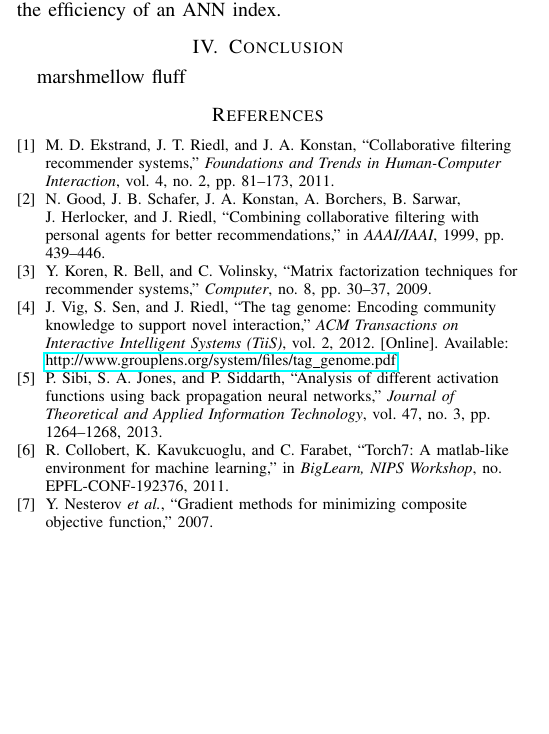
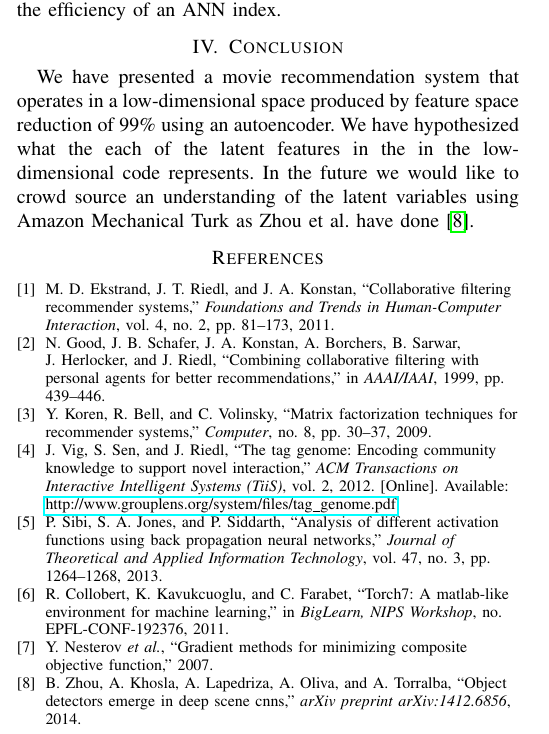
Before and after one commit to katzdave/MovieRecomendation, a LaTeX paper (paper/paper.tex): part of one column of page 2 of 2, cut so that both start at the same text, the shorter picture padded with empty space. Compiled offline with pdfLaTeX.

Commit message:
conclusion

```diff
--- a/paper/paper.tex
+++ b/paper/paper.tex
@@ -67,8 +67,11 @@ No real metric exists other than user engagement.
 
 We keep logs of all of the queries performed.  These logs of real user data could serve as a valuable dataset for maximizing the efficiency of an ANN index.
 
-\section{Conclusion}
-marshmellow fluff
+\section{Conclusion} We have presented a movie recommendation system that
+operates in a low-dimensional space produced by feature space reduction of
+99\% using an autoencoder. We have hypothesized what the each of the latent
+features in the in the low-dimensional code represents. In the future we would
+like to crowd source an understanding of the latent variables using Amazon Mechanical Turk as Zhou et al. have done \cite{zhou2014object}.
 
 % \IEEEpeerreviewmaketitle
 
```
Also changed, not shown: paper/bib.bib (+7 -0 lines), paper/paper.pdf.
